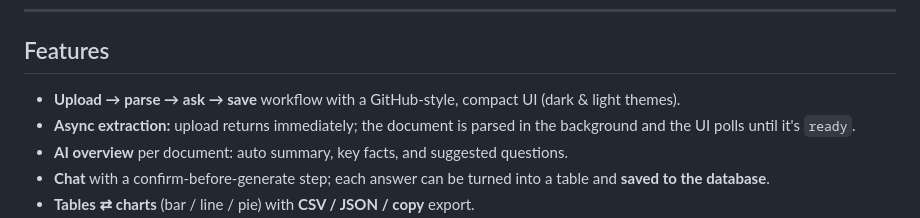
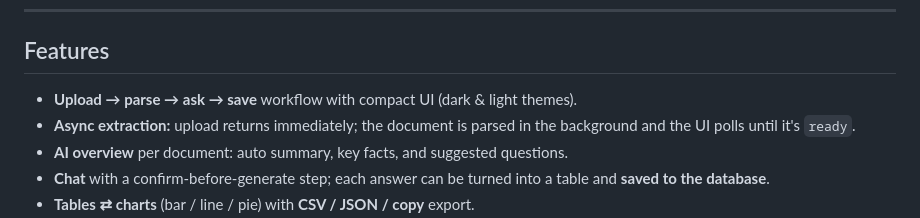
Before and after one commit to sudarshan-lab/DocP-Document-Parsing, a Markdown page: README.md, the part around the change. GitHub-like rendering.

```diff
--- a/README.md
+++ b/README.md
@@ -14,7 +14,7 @@ tables back that you can visualize, export, and save. Extraction is powered by
 
 ## Features
 
-- **Upload → parse → ask → save** workflow with a GitHub-style, compact UI (dark & light themes).
+- **Upload → parse → ask → save** workflow with compact UI (dark & light themes).
 - **Async extraction:** upload returns immediately; the document is parsed in the background and
   the UI polls until it's `ready`.
 - **AI overview** per document: auto summary, key facts, and suggested questions.
```
